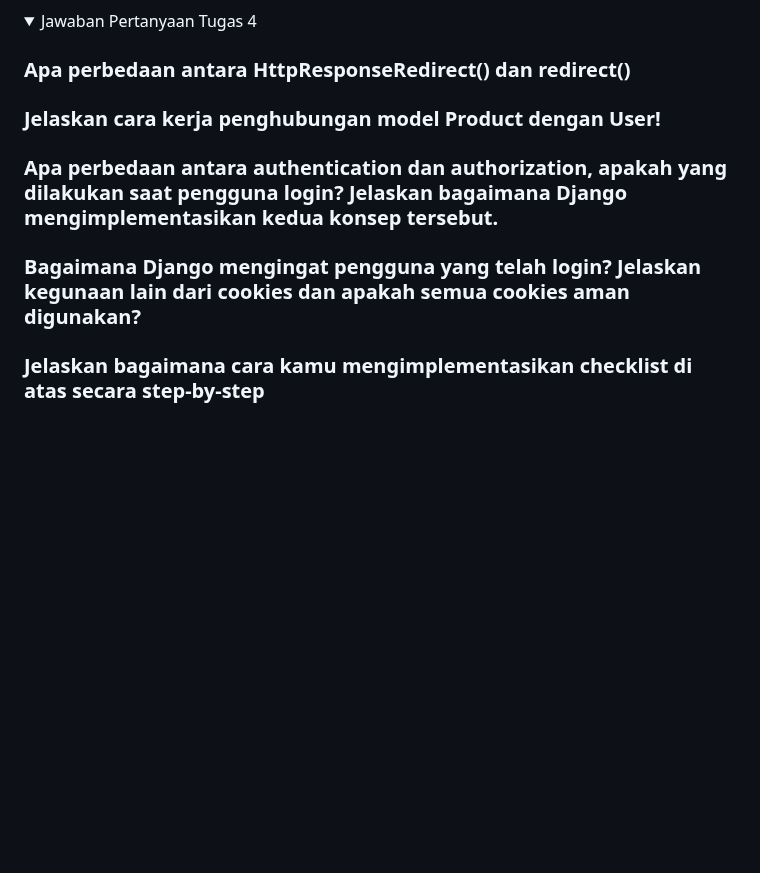
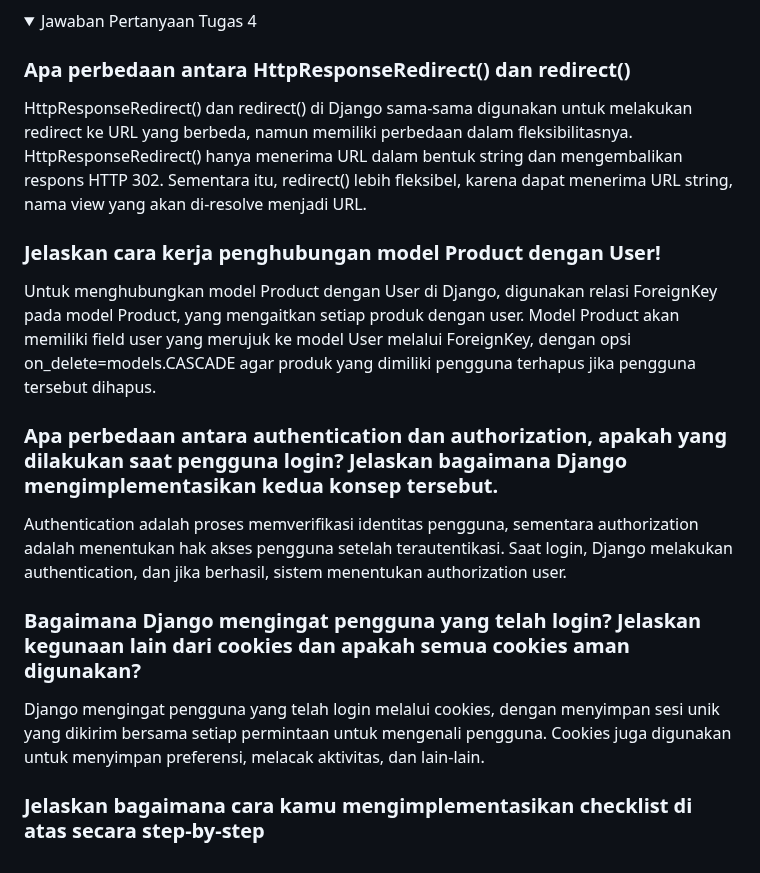
Before and after one commit to mirfaknaufal/toko-uap, a Markdown page: README.md, the part around the change. Rendered like a GitHub page; folded sections open; blank space fills up the shorter version.

```diff
--- a/README.md
+++ b/README.md
@@ -72,14 +72,18 @@ csrf_token diperlukan dalam form Django untuk melindungi aplikasi dari serangan
 <summary>Jawaban Pertanyaan Tugas 4</summary>
 
 ### Apa perbedaan antara HttpResponseRedirect() dan redirect()
-
+HttpResponseRedirect() dan redirect() di Django sama-sama digunakan untuk melakukan redirect ke URL yang berbeda, namun memiliki perbedaan dalam fleksibilitasnya. HttpResponseRedirect() hanya menerima URL dalam bentuk string dan mengembalikan respons HTTP 302. Sementara itu, redirect() lebih fleksibel, karena dapat menerima URL string, nama view yang akan di-resolve menjadi URL.
 
 ### Jelaskan cara kerja penghubungan model Product dengan User!
+Untuk menghubungkan model Product dengan User di Django, digunakan relasi ForeignKey pada model Product, yang mengaitkan setiap produk dengan user. Model Product akan memiliki field user yang merujuk ke model User melalui ForeignKey, dengan opsi on_delete=models.CASCADE agar produk yang dimiliki pengguna terhapus jika pengguna tersebut dihapus.
 
 ### Apa perbedaan antara authentication dan authorization, apakah yang dilakukan saat pengguna login? Jelaskan bagaimana Django mengimplementasikan kedua konsep tersebut.
+Authentication adalah proses memverifikasi identitas pengguna, sementara authorization adalah menentukan hak akses pengguna setelah terautentikasi. Saat login, Django melakukan authentication, dan jika berhasil, sistem menentukan authorization user.
 
 ### Bagaimana Django mengingat pengguna yang telah login? Jelaskan kegunaan lain dari cookies dan apakah semua cookies aman digunakan?
+Django mengingat pengguna yang telah login melalui cookies, dengan menyimpan sesi unik yang dikirim bersama setiap permintaan untuk mengenali pengguna. Cookies juga digunakan untuk menyimpan preferensi, melacak aktivitas, dan lain-lain.
 
 ### Jelaskan bagaimana cara kamu mengimplementasikan checklist di atas secara step-by-step
 
+
 </details>
```
